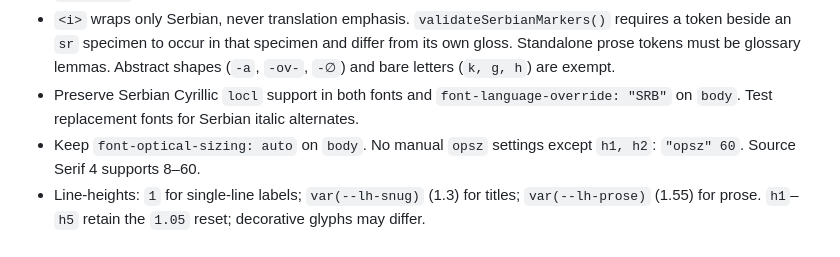
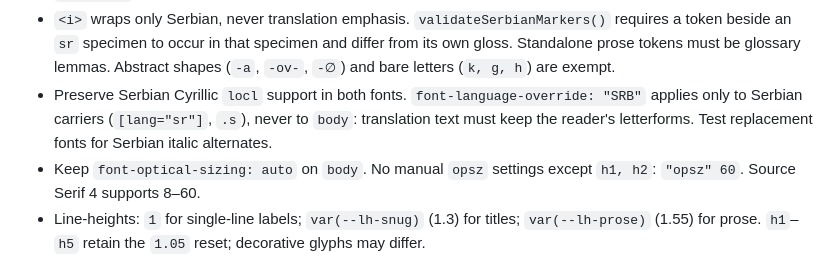
Before and after one commit to cwarck/serbian, a Markdown page: AGENTS.md, the part around the change. GitHub-like rendering.

Commit message:
docs(agents): scope the SRB override rule to Serbian carriers

```diff
--- a/AGENTS.md
+++ b/AGENTS.md
@@ -48,7 +48,7 @@ Tokens live in `src/styles/styles.css` `:root`.
 - New Serbian-bearing selectors must set `font-family: var(--ff-display)`. Do not repeat the base family or weight reset on `h1`–`h5`.
 - Mark inline Serbian in foreign prose with `<i>`. `srGrammarHTML()` (`src/lib/html.ts`) dual-emits these runs with `lang="sr"`; unmarked translation text never switches script.
 - `<i>` wraps only Serbian, never translation emphasis. `validateSerbianMarkers()` requires a token beside an `sr` specimen to occur in that specimen and differ from its own gloss. Standalone prose tokens must be glossary lemmas. Abstract shapes (`-a`, `-ov-`, `-∅`) and bare letters (`k, g, h`) are exempt.
-- Preserve Serbian Cyrillic `locl` support in both fonts and `font-language-override: "SRB"` on `body`. Test replacement fonts for Serbian italic alternates.
+- Preserve Serbian Cyrillic `locl` support in both fonts. `font-language-override: "SRB"` applies only to Serbian carriers (`[lang="sr"]`, `.s`), never to `body`: translation text must keep the reader's letterforms. Test replacement fonts for Serbian italic alternates.
 - Keep `font-optical-sizing: auto` on `body`. No manual `opsz` settings except `h1, h2`: `"opsz" 60`. Source Serif 4 supports 8–60.
 - Line-heights: `1` for single-line labels; `var(--lh-snug)` (1.3) for titles; `var(--lh-prose)` (1.55) for prose. `h1`–`h5` retain the `1.05` reset; decorative glyphs may differ.
 - Data cells containing digits use `font-feature-settings: "tnum"`.
```
